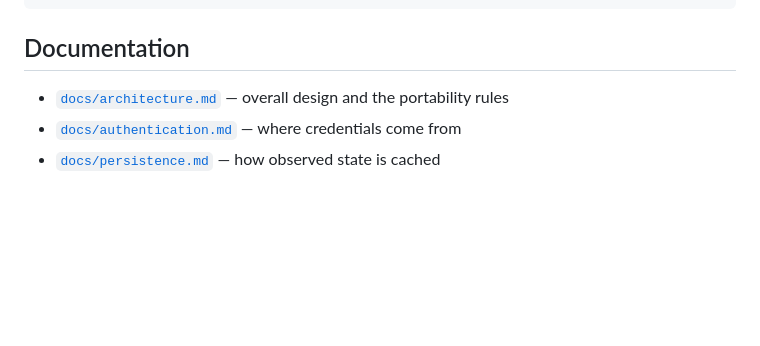
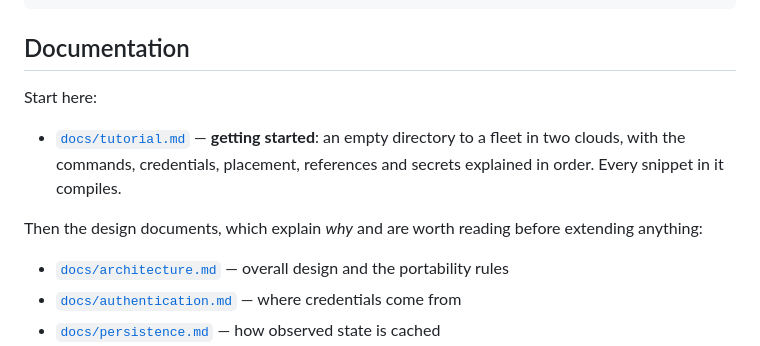
Before and after one commit to typednotes/infra, a Markdown page: README.md, the part around the change. Drawn GitHub-style; blank space fills up the shorter version.

```diff
--- a/README.md
+++ b/README.md
@@ -215,6 +215,16 @@ scaleway: organization 4d7c630f-… ok
 
 ## Documentation
 
+Start here:
+
+- [`docs/tutorial.md`](docs/tutorial.md) — **getting started**: an empty
+  directory to a fleet in two clouds, with the commands, credentials,
+  placement, references and secrets explained in order. Every snippet in it
+  compiles.
+
+Then the design documents, which explain *why* and are worth reading before
+extending anything:
+
 - [`docs/architecture.md`](docs/architecture.md) — overall design and the portability rules
 - [`docs/authentication.md`](docs/authentication.md) — where credentials come from
 - [`docs/persistence.md`](docs/persistence.md) — how observed state is cached
```
Also changed, not shown: docs/tutorial.md (added, +384 -0 lines).
